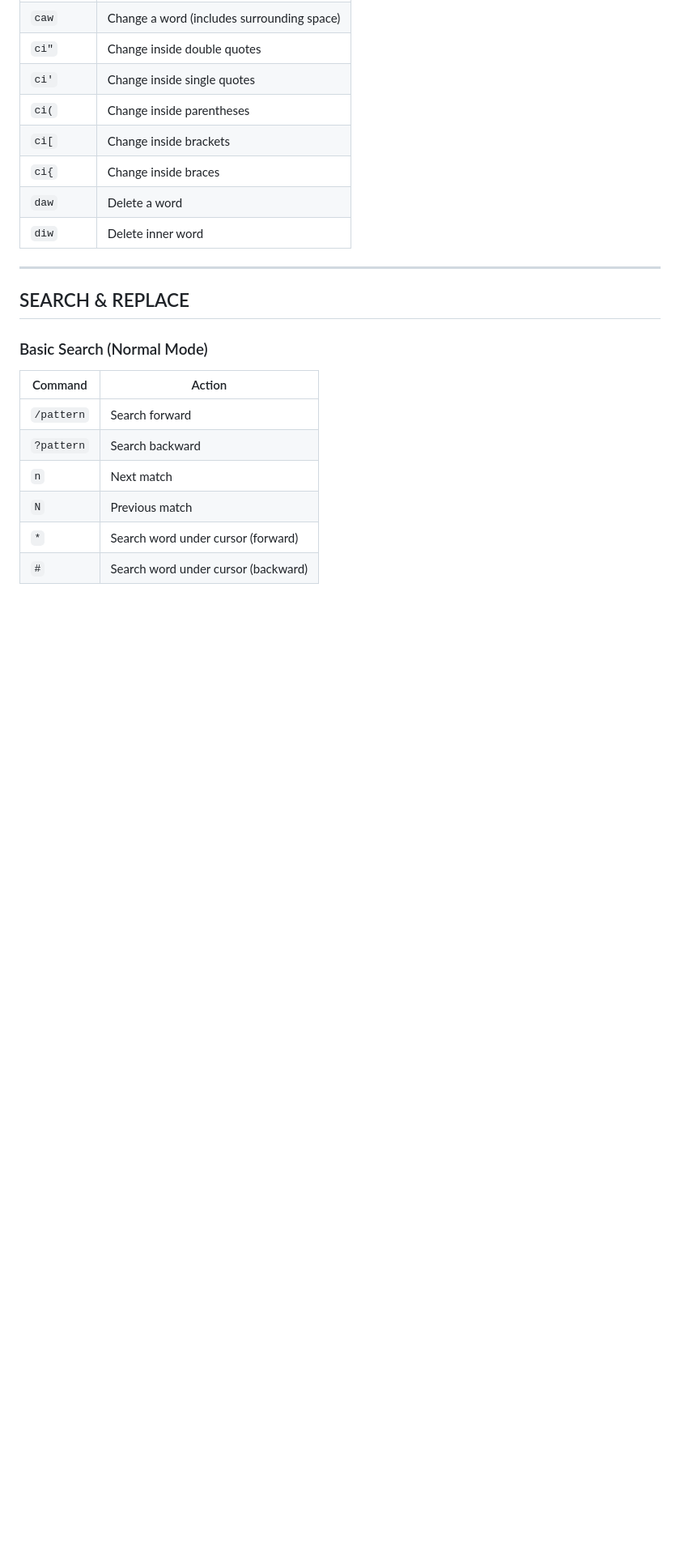
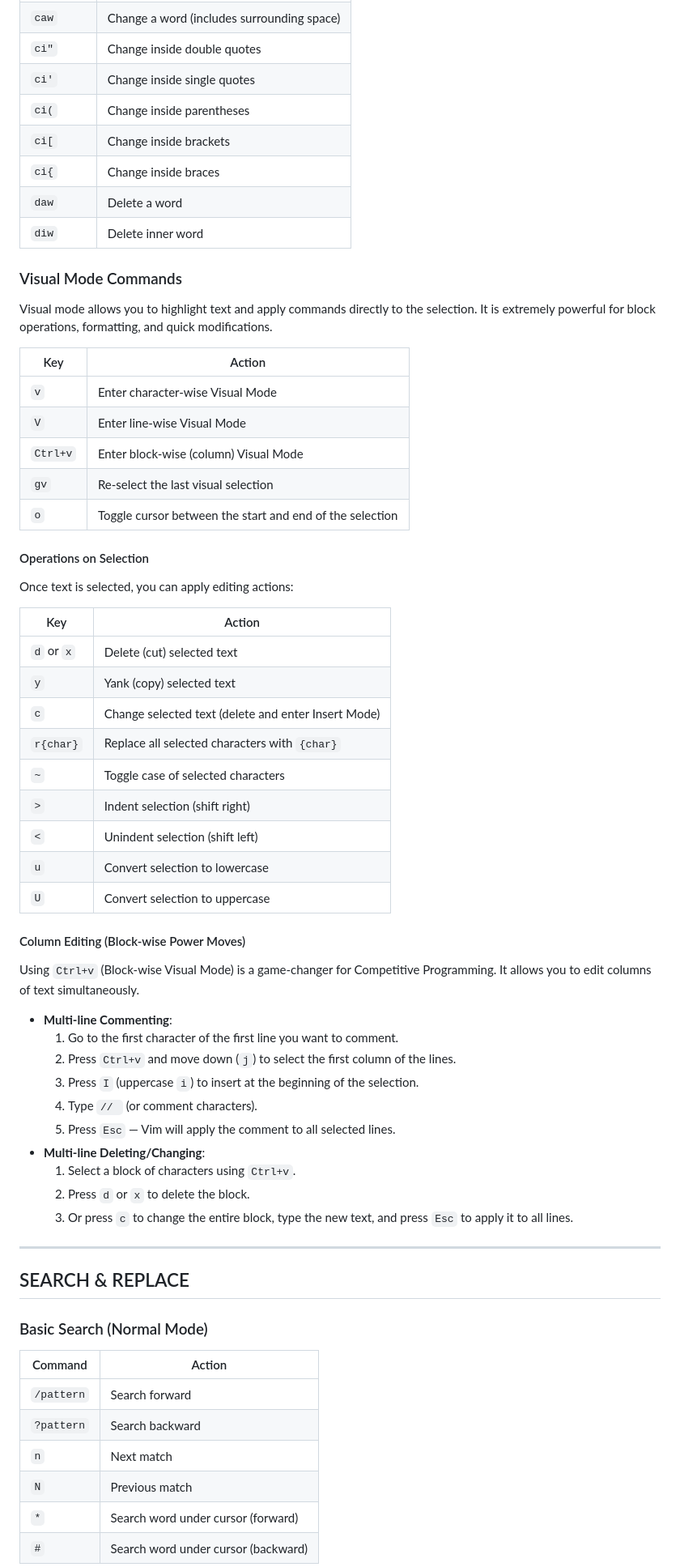
Before and after one commit to arijit1begins/VimCP, a Markdown page: cookbook.md, the part around the change. Shown at 81% size. Drawn GitHub-style; blank space fills up the shorter version.

Commit message:
docs: add Visual Mode command reference and block-editing guide to cookbook

```diff
--- a/cookbook.md
+++ b/cookbook.md
@@ -115,6 +115,49 @@
 | `ci{` | Change inside braces |
 | `daw` | Delete a word |
 | `diw` | Delete inner word |
+
+### Visual Mode Commands
+
+Visual mode allows you to highlight text and apply commands directly to the selection. It is extremely powerful for block operations, formatting, and quick modifications.
+
+| Key | Action |
+|-----|--------|
+| `v` | Enter character-wise Visual Mode |
+| `V` | Enter line-wise Visual Mode |
+| `Ctrl+v` | Enter block-wise (column) Visual Mode |
+| `gv` | Re-select the last visual selection |
+| `o` | Toggle cursor between the start and end of the selection |
+
+#### Operations on Selection
+
+Once text is selected, you can apply editing actions:
+
+| Key | Action |
+|-----|--------|
+| `d` or `x` | Delete (cut) selected text |
+| `y` | Yank (copy) selected text |
+| `c` | Change selected text (delete and enter Insert Mode) |
+| `r{char}` | Replace all selected characters with `{char}` |
+| `~` | Toggle case of selected characters |
+| `>` | Indent selection (shift right) |
+| `<` | Unindent selection (shift left) |
+| `u` | Convert selection to lowercase |
+| `U` | Convert selection to uppercase |
+
+#### Column Editing (Block-wise Power Moves)
+
+Using `Ctrl+v` (Block-wise Visual Mode) is a game-changer for Competitive Programming. It allows you to edit columns of text simultaneously.
+
+* **Multi-line Commenting**:
+  1. Go to the first character of the first line you want to comment.
+  2. Press `Ctrl+v` and move down (`j`) to select the first column of the lines.
+  3. Press `I` (uppercase `i`) to insert at the beginning of the selection.
+  4. Type `// ` (or comment characters).
+  5. Press `Esc` — Vim will apply the comment to all selected lines.
+* **Multi-line Deleting/Changing**:
+  1. Select a block of characters using `Ctrl+v`.
+  2. Press `d` or `x` to delete the block.
+  3. Or press `c` to change the entire block, type the new text, and press `Esc` to apply it to all lines.
 
 ---
 
```
